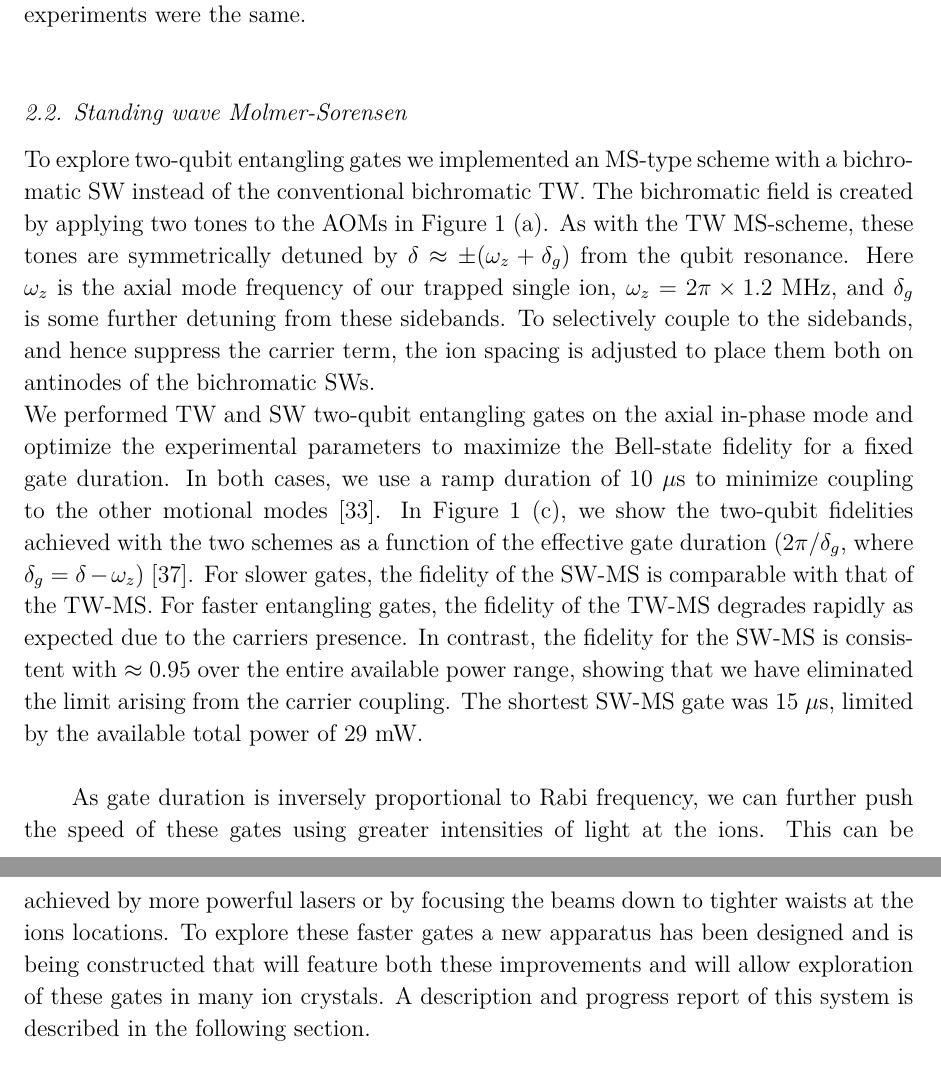
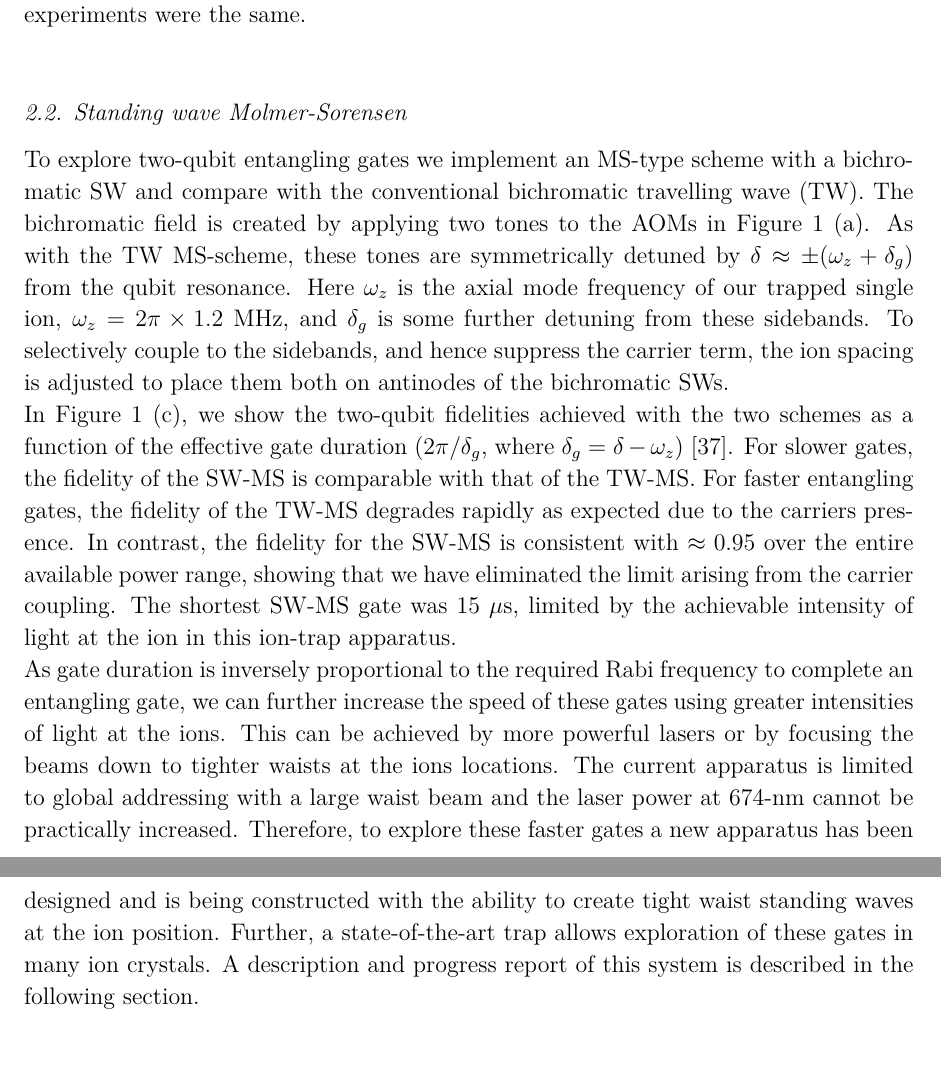
Before and after one commit to DonovanWebb/tos, a LaTeX paper (main.tex): two parts of pages 4 and 5 of 12, joined at a grey line, cut so that both start at the same text. The pictures show the PDF file main.pdf that the author committed with the source.

Commit message:
entangling section

```diff
--- a/main.tex
+++ b/main.tex
@@ -477,9 +477,9 @@ resonant carrier coupling in the MS-interaction is suppressed.
 
 \subsection{Standing wave Molmer-Sorensen}
 
-    To explore two-qubit entangling gates we implemented an MS-type scheme
-    with a bichromatic SW instead of the conventional
-    bichromatic TW. The bichromatic field is created by applying two
+    To explore two-qubit entangling gates we implement an MS-type scheme
+    with a bichromatic SW and compare with the conventional
+    bichromatic travelling wave (TW). The bichromatic field is created by applying two
     tones to the AOMs in Figure~\ref{fig:cnull}~(a). As with the TW MS-scheme, these
     tones are symmetrically detuned by $\delta \approx \pm(\omega_z + \delta_g) $ from the
     qubit resonance. Here $\omega_z$
@@ -488,8 +488,3 @@ resonant carrier coupling in the MS-interaction is suppressed.
     from these sidebands. To selectively couple to the sidebands, and
     hence suppress the carrier term, the ion spacing is adjusted to
     place them both on antinodes of the bichromatic SWs.\\
-    We performed TW and SW two-qubit entangling gates on the axial
-    in-phase mode and optimize the experimental parameters to maximize
-    the Bell-state fidelity for a fixed gate duration. In both cases,
-    we use a ramp duration of 10 $\mu$s to minimize coupling to the other
-    motional modes [33]. In Figure~\ref{fig:cnull}~(c), we show the two-qubit fidelities
@@ -504,11 +499 @@ resonant carrier coupling in the MS-interaction is suppressed.
-    available total power of 29 mW. \\
-
-    As gate duration is inversely proportional to Rabi frequency, we
-    can further push the speed of these gates using greater
-    intensities of light at the ions. This can be achieved by more
-    powerful lasers or by focusing the beams down to tighter waists at
-    the ions locations. To explore these faster gates a new apparatus
-    has been designed and is being constructed that will feature both
-    these improvements and will allow exploration of these gates in
-    many ion crystals. A description and progress report of this
-    system is described in the following section.\\
+    duration ($2\pi/\delta_g$, where $\delta_g = \delta - \omega_z$)
@@ -514,0 +506,12 @@ resonant carrier coupling in the MS-interaction is suppressed.
+    coupling. The shortest SW-MS gate was 15 $\mu$s, limited by the achievable
+    intensity of light at the ion in this ion-trap apparatus.\\
+    As gate duration is inversely proportional to the required Rabi
+    frequency to complete an entangling gate, we can further increase the
+    speed of these gates using greater intensities of light at the
+    ions. This can be achieved by more powerful lasers or by focusing
+    the beams down to tighter waists at the ions locations. The
+    current apparatus is limited to global addressing with a large
+    waist beam and the laser power at 674-nm cannot be practically
+    increased. Therefore, to explore these faster gates a new
+    apparatus has been designed and is being constructed with the
+    ability to create tight waist standing waves at the ion
```
Also changed, not shown: main.pdf, main.tex (23 more changed lines).
